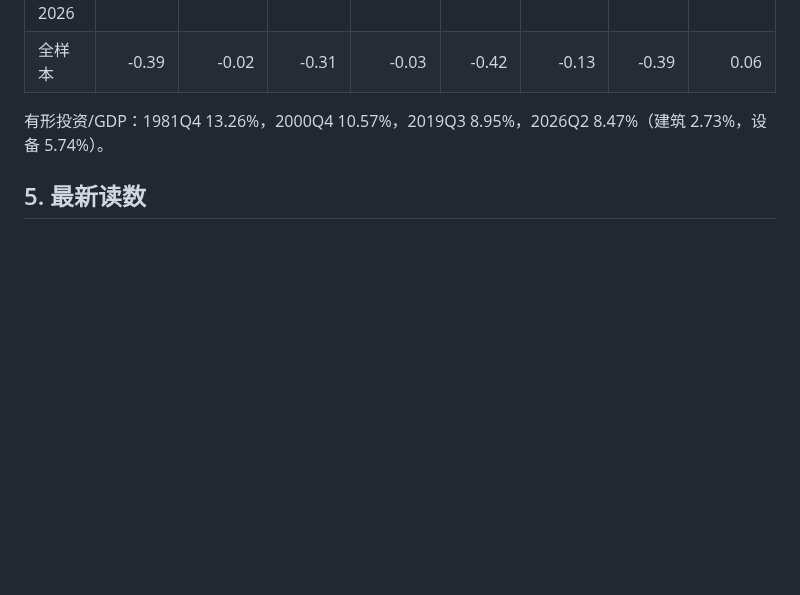
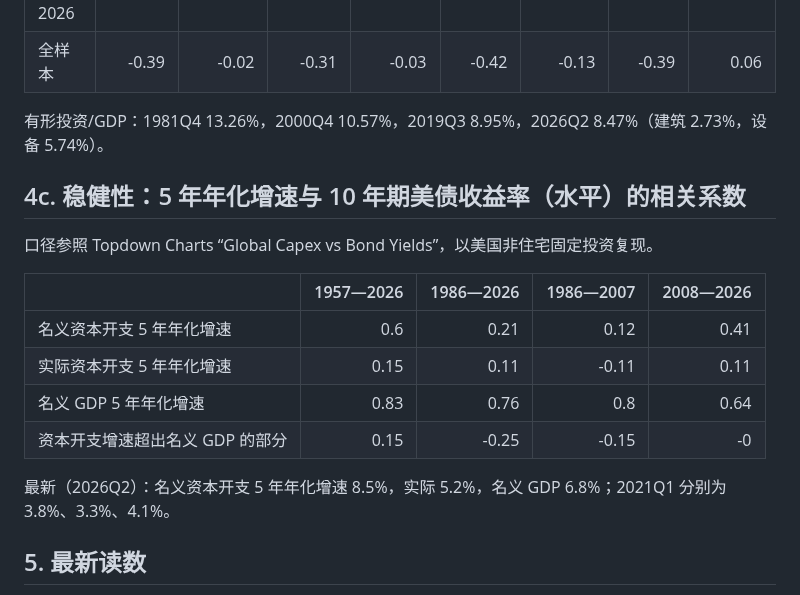
Before and after one commit to harry1924/corporate-investment-treasury-yields, a Markdown page: output/investment_results.md, the part around the change. Rendered like a GitHub page; blank space fills up the shorter version.

```diff
--- a/output/investment_results.md
+++ b/output/investment_results.md
@@ -90,6 +90,20 @@ k>0 表示利率变化滞后于投资。
 
 有形投资/GDP：1981Q4 13.26%，2000Q4 10.57%，2019Q3 8.95%，2026Q2 8.47%（建筑 2.73%，设备 5.74%）。
 
+## 4c. 稳健性：5 年年化增速与 10 年期美债收益率（水平）的相关系数
+
+口径参照 Topdown Charts “Global Capex vs Bond Yields”，以美国非住宅固定投资复现。
+
+|                    |   1957—2026 |   1986—2026 |   1986—2007 |   2008—2026 |
+|:-------------------|------------:|------------:|------------:|------------:|
+| 名义资本开支 5 年年化增速     |        0.6  |        0.21 |        0.12 |        0.41 |
+| 实际资本开支 5 年年化增速     |        0.15 |        0.11 |       -0.11 |        0.11 |
+| 名义 GDP 5 年年化增速     |        0.83 |        0.76 |        0.8  |        0.64 |
+| 资本开支增速超出名义 GDP 的部分 |        0.15 |       -0.25 |       -0.15 |       -0    |
+
+
+最新（2026Q2）：名义资本开支 5 年年化增速 8.5%，实际 5.2%，名义 GDP 6.8%；2021Q1 分别为 3.8%、3.3%、4.1%。
+
 ## 5. 最新读数
 
 - 最新季度：2026Q2
```
Also changed, not shown: 06-analysis-investment.md (+21 -0 lines), figures/inv_08_capex_cagr_vs_yield.png (added), figures/inv_09_cagr_corr.png (added), 4 other files.
